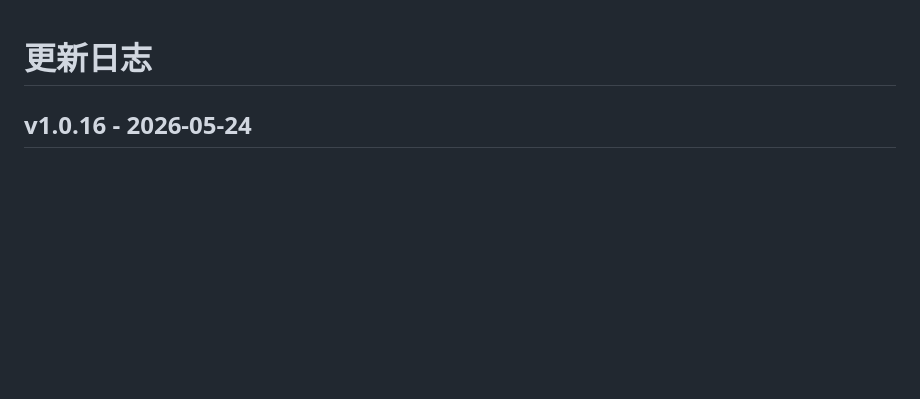
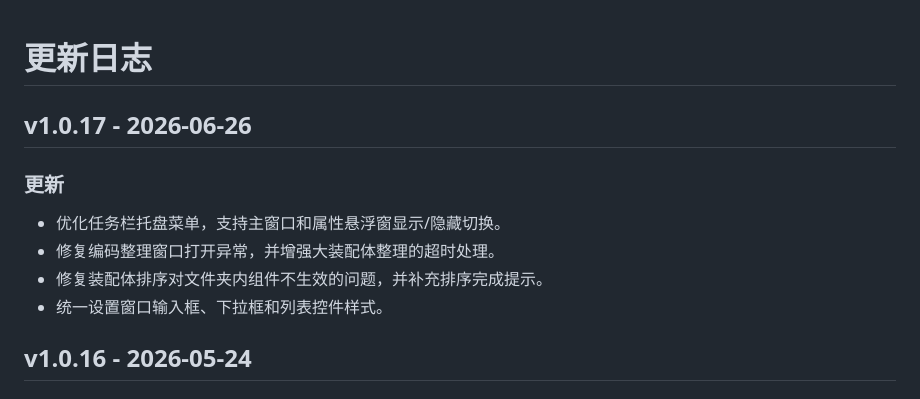
Before and after one commit to yuan7s/chajian, a Markdown page: CHANGELOG.md, the part around the change. GitHub-like rendering; blank space fills up the shorter version.

Commit message:
Add release notes for v1.0.17

```diff
--- a/CHANGELOG.md
+++ b/CHANGELOG.md
@@ -1,4 +1,13 @@
 # 更新日志
+
+## v1.0.17 - 2026-06-26
+
+### 更新
+
+- 优化任务栏托盘菜单，支持主窗口和属性悬浮窗显示/隐藏切换。
+- 修复编码整理窗口打开异常，并增强大装配体整理的超时处理。
+- 修复装配体排序对文件夹内组件不生效的问题，并补充排序完成提示。
+- 统一设置窗口输入框、下拉框和列表控件样式。
 
 ## v1.0.16 - 2026-05-24
 
```
